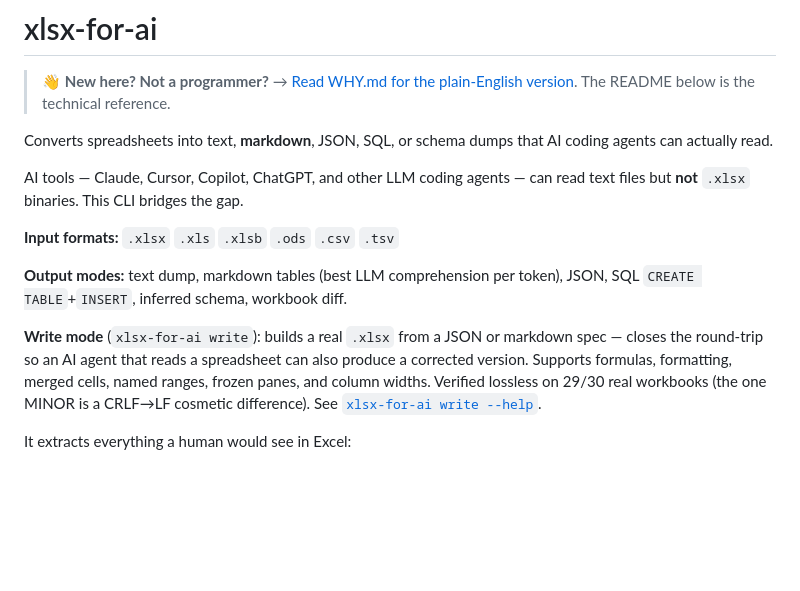
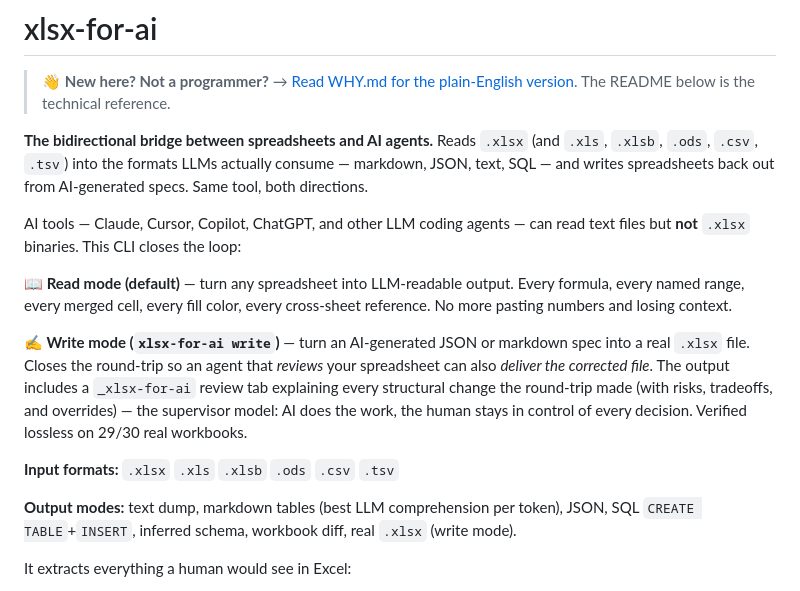
Before and after one commit to senoff/Curser-can-read-.xlsx-files, a Markdown page: README.md, the part around the change. Rendered like a GitHub page; blank space fills up the shorter version.

```diff
--- a/README.md
+++ b/README.md
@@ -2,15 +2,17 @@
 
 > 👋 **New here? Not a programmer?** → [Read WHY.md for the plain-English version](WHY.md). The README below is the technical reference.
 
-Converts spreadsheets into text, **markdown**, JSON, SQL, or schema dumps that AI coding agents can actually read.
+**The bidirectional bridge between spreadsheets and AI agents.** Reads `.xlsx` (and `.xls`, `.xlsb`, `.ods`, `.csv`, `.tsv`) into the formats LLMs actually consume — markdown, JSON, text, SQL — and writes spreadsheets back out from AI-generated specs. Same tool, both directions.
 
-AI tools — Claude, Cursor, Copilot, ChatGPT, and other LLM coding agents — can read text files but **not** `.xlsx` binaries. This CLI bridges the gap.
+AI tools — Claude, Cursor, Copilot, ChatGPT, and other LLM coding agents — can read text files but **not** `.xlsx` binaries. This CLI closes the loop:
+
+**📖 Read mode (default)** — turn any spreadsheet into LLM-readable output. Every formula, every named range, every merged cell, every fill color, every cross-sheet reference. No more pasting numbers and losing context.
+
+**✍️ Write mode (`xlsx-for-ai write`)** — turn an AI-generated JSON or markdown spec into a real `.xlsx` file. Closes the round-trip so an agent that *reviews* your spreadsheet can also *deliver the corrected file*. The output includes a `_xlsx-for-ai` review tab explaining every structural change the round-trip made (with risks, tradeoffs, and overrides) — the supervisor model: AI does the work, the human stays in control of every decision. Verified lossless on 29/30 real workbooks.
 
 **Input formats:** `.xlsx` `.xls` `.xlsb` `.ods` `.csv` `.tsv`
 
-**Output modes:** text dump, markdown tables (best LLM comprehension per token), JSON, SQL `CREATE TABLE`+`INSERT`, inferred schema, workbook diff.
-
-**Write mode** (`xlsx-for-ai write`): builds a real `.xlsx` from a JSON or markdown spec — closes the round-trip so an AI agent that reads a spreadsheet can also produce a corrected version. Supports formulas, formatting, merged cells, named ranges, frozen panes, and column widths. Verified lossless on 29/30 real workbooks (the one MINOR is a CRLF→LF cosmetic difference). See [`xlsx-for-ai write --help`](README.md#write-mode-xlsx-for-ai-write).
+**Output modes:** text dump, markdown tables (best LLM comprehension per token), JSON, SQL `CREATE TABLE`+`INSERT`, inferred schema, workbook diff, real `.xlsx` (write mode).
 
 It extracts everything a human would see in Excel:
 
```
Also changed, not shown: WHY.md (+48 -11 lines).
